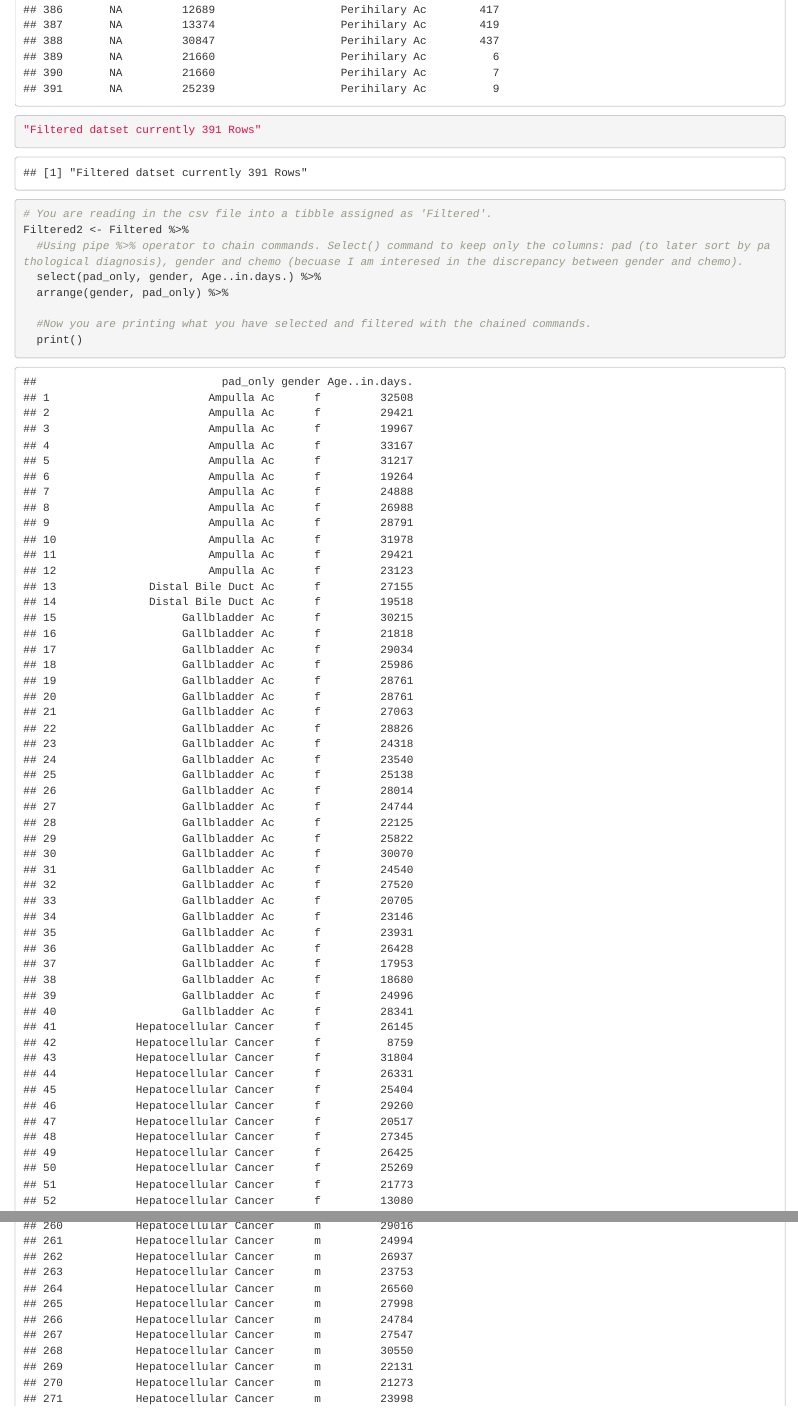
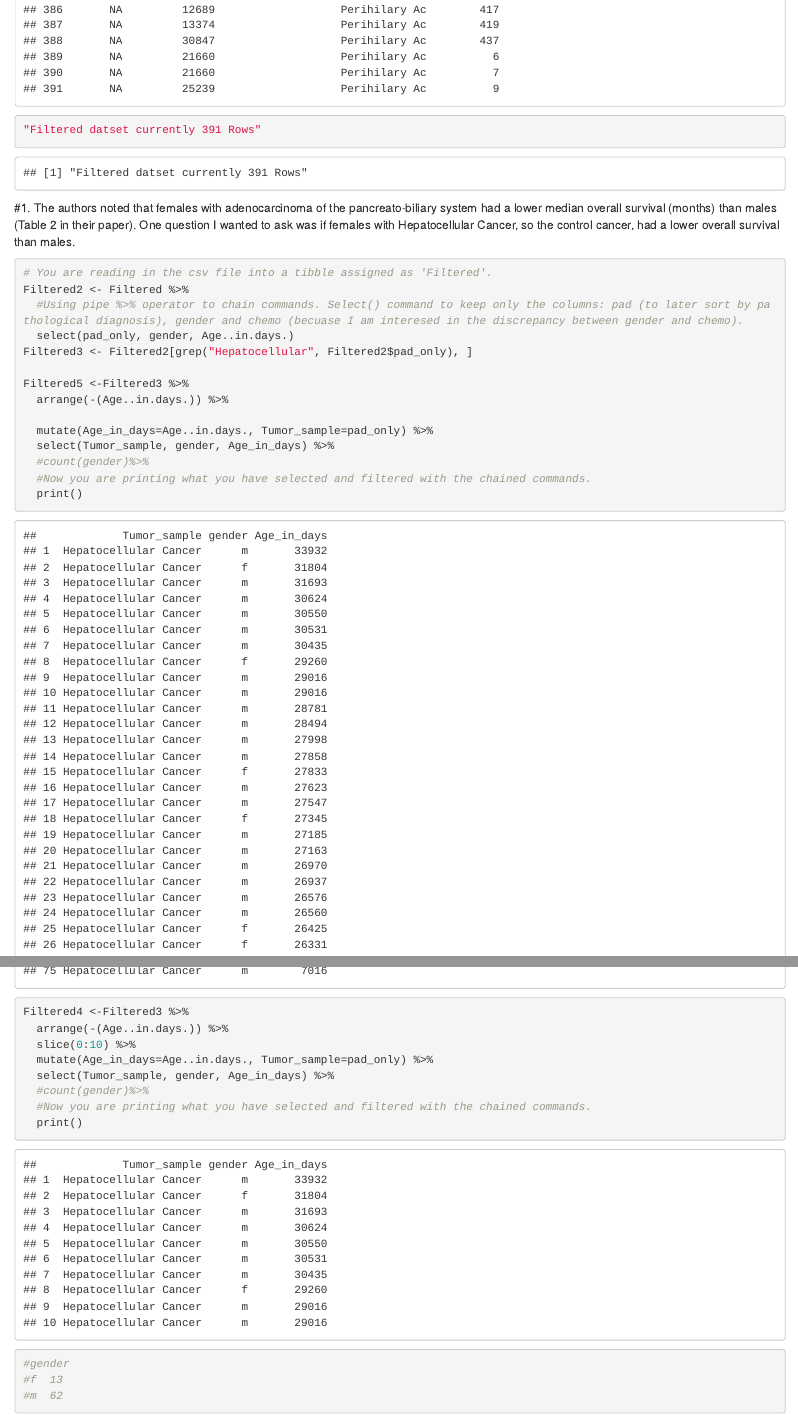
Before and after one commit to fruiz1780/tfcb_Capstone_project, an R Markdown document (Capstone_project_FeliRuiz_R.Rmd): the page in a window 1100 px wide, from 3320 px down, and a second part further down, joined at a grey line. Rendered offline with R 4.5, knitr and Pandoc, with nearby package versions; some code elsewhere in the file could not run offline.

Commit message:
Finished problem 1.

````diff
--- a/Capstone_project_FeliRuiz_R.Rmd
+++ b/Capstone_project_FeliRuiz_R.Rmd
@@ -24,13 +24,33 @@ Filtered <- read.csv(file = "data/Filtered_edit_df.csv")
 Filtered
 "Filtered datset currently 391 Rows"
 ```
-
+#1. The authors noted that females with adenocarcinoma of the pancreato-biliary system had a lower median overall survival (months) than males (Table 2 in their paper). One question I wanted to ask was if females with Hepatocellular Cancer, so the control cancer, had a lower overall survival than males.
 ```{r}
 # You are reading in the csv file into a tibble assigned as 'Filtered'.
 Filtered2 <- Filtered %>%
   #Using pipe %>% operator to chain commands. Select() command to keep only the columns: pad (to later sort by pathological diagnosis), gender and chemo (becuase I am interesed in the discrepancy between gender and chemo).
-  select(pad_only, gender, Age..in.days.) %>%
-  arrange(gender, pad_only) %>%
+  select(pad_only, gender, Age..in.days.)
+Filtered3 <- Filtered2[grep("Hepatocellular", Filtered2$pad_only), ]
 
+Filtered5 <-Filtered3 %>%
+  arrange(-(Age..in.days.)) %>%
+
+  mutate(Age_in_days=Age..in.days., Tumor_sample=pad_only) %>%
+  select(Tumor_sample, gender, Age_in_days) %>%
+  #count(gender)%>%
   #Now you are printing what you have selected and filtered with the chained commands.
   print()
+
+Filtered4 <-Filtered3 %>%
+  arrange(-(Age..in.days.)) %>%
+  slice(0:10) %>%
+  mutate(Age_in_days=Age..in.days., Tumor_sample=pad_only) %>%
+  select(Tumor_sample, gender, Age_in_days) %>%
+  #count(gender)%>%
+  #Now you are printing what you have selected and filtered with the chained commands.
+  print()
+
+
+#gender
+#f	13
+#m	62
````
Also changed, not shown: README2.Rmd (+3 -1 lines), Capstone_project_FeliRuiz_R.Rmd (19 more changed lines), 1 other file.
